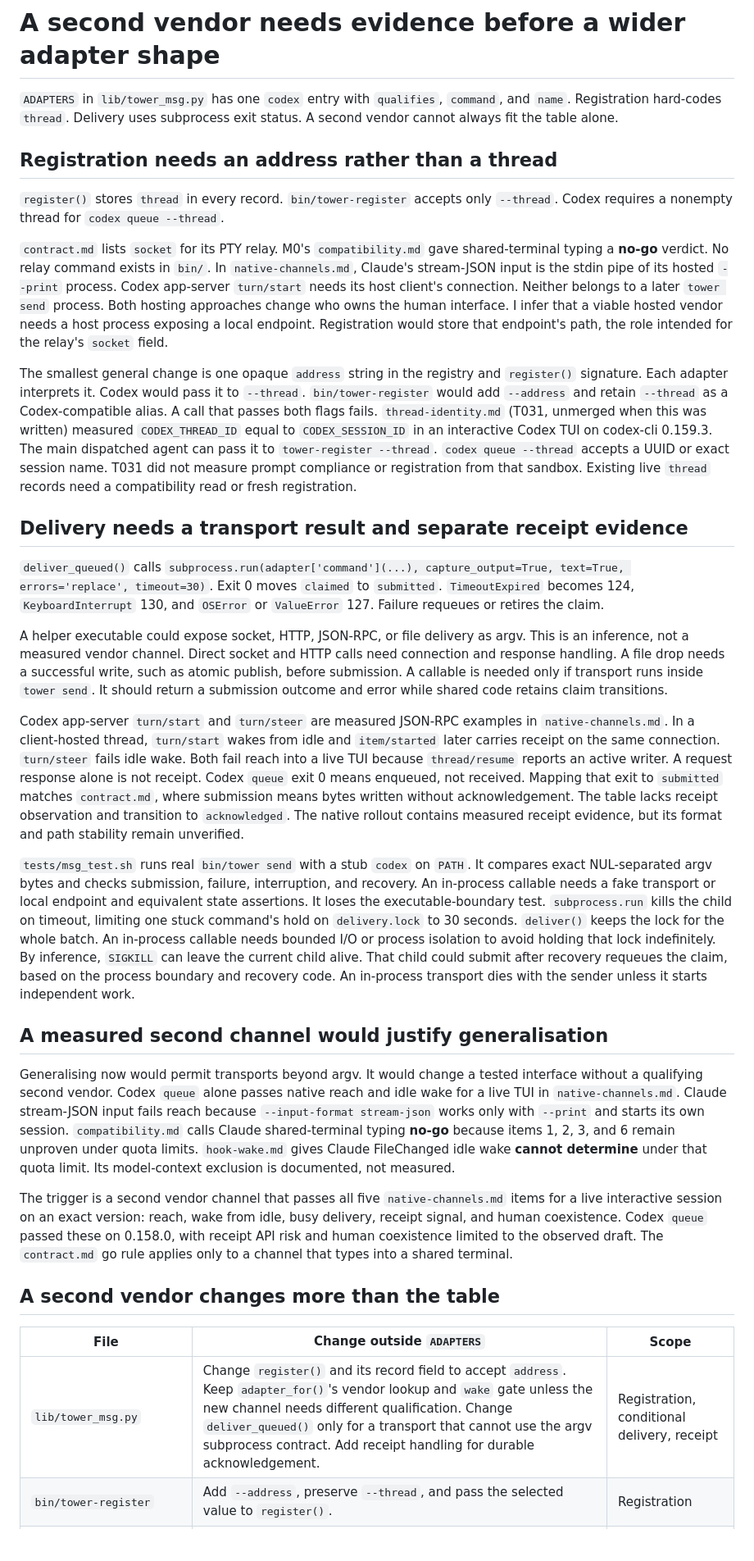
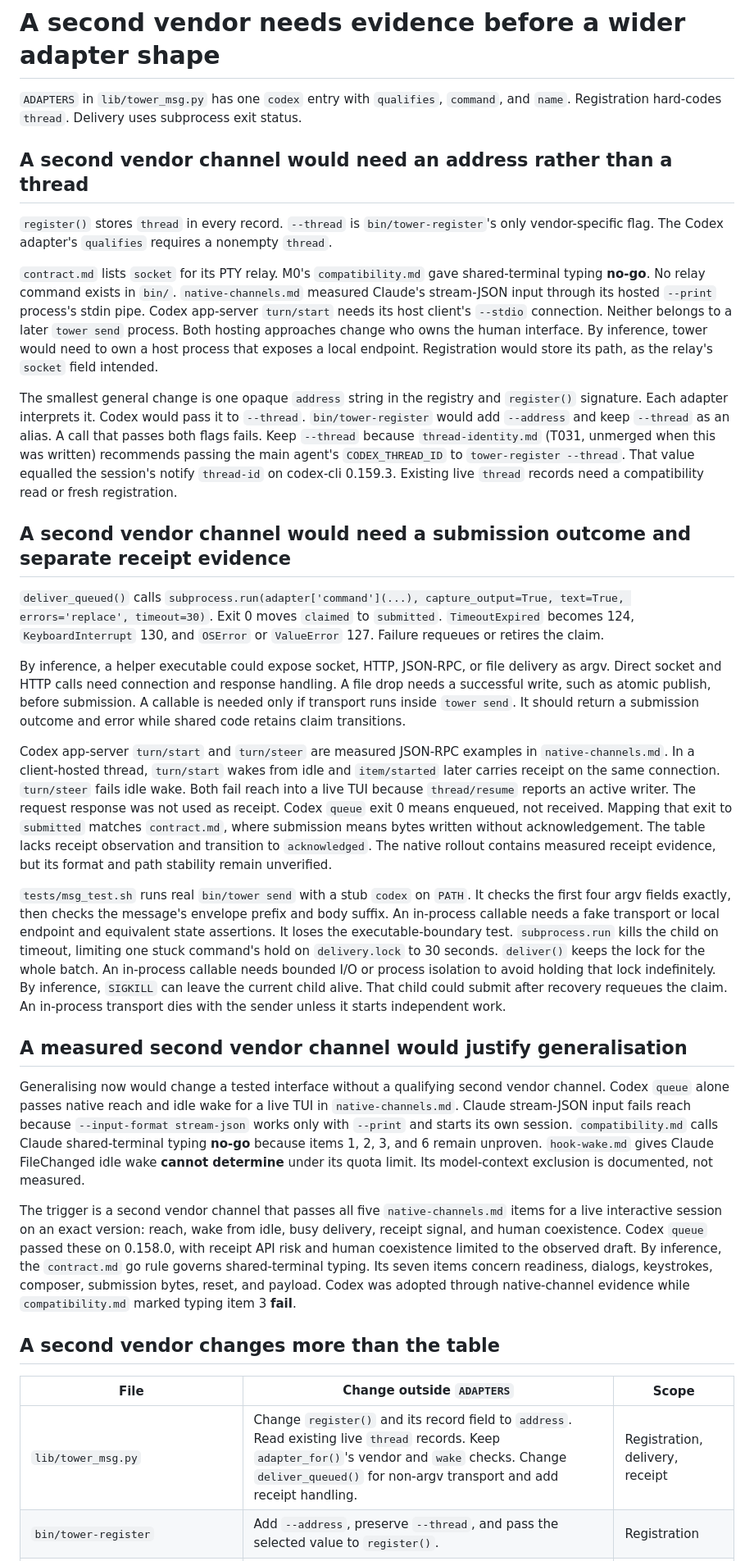
Before and after one commit to omri-am/tower, a Markdown page: docs/agent-messaging/adapter-shape.md, the part around one of its changes. Shown at 82% size. GitHub-like rendering; blank space fills up the shorter version.

Commit message:
docs: apply review round 1 to the adapter shape answer

```diff
--- a/docs/agent-messaging/adapter-shape.md
+++ b/docs/agent-messaging/adapter-shape.md
@@ -1,34 +1,34 @@
 # A second vendor needs evidence before a wider adapter shape
 
-`ADAPTERS` in `lib/tower_msg.py` has one `codex` entry with `qualifies`, `command`, and `name`. Registration hard-codes `thread`. Delivery uses subprocess exit status. A second vendor cannot always fit the table alone.
+`ADAPTERS` in `lib/tower_msg.py` has one `codex` entry with `qualifies`, `command`, and `name`. Registration hard-codes `thread`. Delivery uses subprocess exit status.
 
-## Registration needs an address rather than a thread
+## A second vendor channel would need an address rather than a thread
 
-`register()` stores `thread` in every record. `bin/tower-register` accepts only `--thread`. Codex requires a nonempty thread for `codex queue --thread`.
+`register()` stores `thread` in every record. `--thread` is `bin/tower-register`'s only vendor-specific flag. The Codex adapter's `qualifies` requires a nonempty `thread`.
 
-`contract.md` lists `socket` for its PTY relay. M0's `compatibility.md` gave shared-terminal typing a **no-go** verdict. No relay command exists in `bin/`. In `native-channels.md`, Claude's stream-JSON input is the stdin pipe of its hosted `--print` process. Codex app-server `turn/start` needs its host client's connection. Neither belongs to a later `tower send` process. Both hosting approaches change who owns the human interface. I infer that a viable hosted vendor needs a host process exposing a local endpoint. Registration would store that endpoint's path, the role intended for the relay's `socket` field.
+`contract.md` lists `socket` for its PTY relay. M0's `compatibility.md` gave shared-terminal typing **no-go**. No relay command exists in `bin/`. `native-channels.md` measured Claude's stream-JSON input through its hosted `--print` process's stdin pipe. Codex app-server `turn/start` needs its host client's `--stdio` connection. Neither belongs to a later `tower send` process. Both hosting approaches change who owns the human interface. By inference, tower would need to own a host process that exposes a local endpoint. Registration would store its path, as the relay's `socket` field intended.
 
-The smallest general change is one opaque `address` string in the registry and `register()` signature. Each adapter interprets it. Codex would pass it to `--thread`. `bin/tower-register` would add `--address` and retain `--thread` as a Codex-compatible alias. A call that passes both flags fails. `thread-identity.md` (T031, unmerged when this was written) measured `CODEX_THREAD_ID` equal to `CODEX_SESSION_ID` in an interactive Codex TUI on codex-cli 0.159.3. The main dispatched agent can pass it to `tower-register --thread`. `codex queue --thread` accepts a UUID or exact session name. T031 did not measure prompt compliance or registration from that sandbox. Existing live `thread` records need a compatibility read or fresh registration.
+The smallest general change is one opaque `address` string in the registry and `register()` signature. Each adapter interprets it. Codex would pass it to `--thread`. `bin/tower-register` would add `--address` and keep `--thread` as an alias. A call that passes both flags fails. Keep `--thread` because `thread-identity.md` (T031, unmerged when this was written) recommends passing the main agent's `CODEX_THREAD_ID` to `tower-register --thread`. That value equalled the session's notify `thread-id` on codex-cli 0.159.3. Existing live `thread` records need a compatibility read or fresh registration.
 
-## Delivery needs a transport result and separate receipt evidence
+## A second vendor channel would need a submission outcome and separate receipt evidence
 
 `deliver_queued()` calls `subprocess.run(adapter['command'](...), capture_output=True, text=True, errors='replace', timeout=30)`. Exit 0 moves `claimed` to `submitted`. `TimeoutExpired` becomes 124, `KeyboardInterrupt` 130, and `OSError` or `ValueError` 127. Failure requeues or retires the claim.
 
-A helper executable could expose socket, HTTP, JSON-RPC, or file delivery as argv. This is an inference, not a measured vendor channel. Direct socket and HTTP calls need connection and response handling. A file drop needs a successful write, such as atomic publish, before submission. A callable is needed only if transport runs inside `tower send`. It should return a submission outcome and error while shared code retains claim transitions.
+By inference, a helper executable could expose socket, HTTP, JSON-RPC, or file delivery as argv. Direct socket and HTTP calls need connection and response handling. A file drop needs a successful write, such as atomic publish, before submission. A callable is needed only if transport runs inside `tower send`. It should return a submission outcome and error while shared code retains claim transitions.
 
-Codex app-server `turn/start` and `turn/steer` are measured JSON-RPC examples in `native-channels.md`. In a client-hosted thread, `turn/start` wakes from idle and `item/started` later carries receipt on the same connection. `turn/steer` fails idle wake. Both fail reach into a live TUI because `thread/resume` reports an active writer. A request response alone is not receipt. Codex `queue` exit 0 means enqueued, not received. Mapping that exit to `submitted` matches `contract.md`, where submission means bytes written without acknowledgement. The table lacks receipt observation and transition to `acknowledged`. The native rollout contains measured receipt evidence, but its format and path stability remain unverified.
+Codex app-server `turn/start` and `turn/steer` are measured JSON-RPC examples in `native-channels.md`. In a client-hosted thread, `turn/start` wakes from idle and `item/started` later carries receipt on the same connection. `turn/steer` fails idle wake. Both fail reach into a live TUI because `thread/resume` reports an active writer. The request response was not used as receipt. Codex `queue` exit 0 means enqueued, not received. Mapping that exit to `submitted` matches `contract.md`, where submission means bytes written without acknowledgement. The table lacks receipt observation and transition to `acknowledged`. The native rollout contains measured receipt evidence, but its format and path stability remain unverified.
 
-`tests/msg_test.sh` runs real `bin/tower send` with a stub `codex` on `PATH`. It compares exact NUL-separated argv bytes and checks submission, failure, interruption, and recovery. An in-process callable needs a fake transport or local endpoint and equivalent state assertions. It loses the executable-boundary test. `subprocess.run` kills the child on timeout, limiting one stuck command's hold on `delivery.lock` to 30 seconds. `deliver()` keeps the lock for the whole batch. An in-process callable needs bounded I/O or process isolation to avoid holding that lock indefinitely. By inference, `SIGKILL` can leave the current child alive. That child could submit after recovery requeues the claim, based on the process boundary and recovery code. An in-process transport dies with the sender unless it starts independent work.
+`tests/msg_test.sh` runs real `bin/tower send` with a stub `codex` on `PATH`. It checks the first four argv fields exactly, then checks the message's envelope prefix and body suffix. An in-process callable needs a fake transport or local endpoint and equivalent state assertions. It loses the executable-boundary test. `subprocess.run` kills the child on timeout, limiting one stuck command's hold on `delivery.lock` to 30 seconds. `deliver()` keeps the lock for the whole batch. An in-process callable needs bounded I/O or process isolation to avoid holding that lock indefinitely. By inference, `SIGKILL` can leave the current child alive. That child could submit after recovery requeues the claim. An in-process transport dies with the sender unless it starts independent work.
 
-## A measured second channel would justify generalisation
+## A measured second vendor channel would justify generalisation
 
-Generalising now would permit transports beyond argv. It would change a tested interface without a qualifying second vendor. Codex `queue` alone passes native reach and idle wake for a live TUI in `native-channels.md`. Claude stream-JSON input fails reach because `--input-format stream-json` works only with `--print` and starts its own session. `compatibility.md` calls Claude shared-terminal typing **no-go** because items 1, 2, 3, and 6 remain unproven under quota limits. `hook-wake.md` gives Claude FileChanged idle wake **cannot determine** under that quota limit. Its model-context exclusion is documented, not measured.
+Generalising now would change a tested interface without a qualifying second vendor channel. Codex `queue` alone passes native reach and idle wake for a live TUI in `native-channels.md`. Claude stream-JSON input fails reach because `--input-format stream-json` works only with `--print` and starts its own session. `compatibility.md` calls Claude shared-terminal typing **no-go** because items 1, 2, 3, and 6 remain unproven. `hook-wake.md` gives Claude FileChanged idle wake **cannot determine** under its quota limit. Its model-context exclusion is documented, not measured.
 
-The trigger is a second vendor channel that passes all five `native-channels.md` items for a live interactive session on an exact version: reach, wake from idle, busy delivery, receipt signal, and human coexistence. Codex `queue` passed these on 0.158.0, with receipt API risk and human coexistence limited to the observed draft. The `contract.md` go rule applies only to a channel that types into a shared terminal.
+The trigger is a second vendor channel that passes all five `native-channels.md` items for a live interactive session on an exact version: reach, wake from idle, busy delivery, receipt signal, and human coexistence. Codex `queue` passed these on 0.158.0, with receipt API risk and human coexistence limited to the observed draft. By inference, the `contract.md` go rule governs shared-terminal typing. Its seven items concern readiness, dialogs, keystrokes, composer, submission bytes, reset, and payload. Codex was adopted through native-channel evidence while `compatibility.md` marked typing item 3 **fail**.
 
 ## A second vendor changes more than the table
 
 | File | Change outside `ADAPTERS` | Scope |
 | --- | --- | --- |
-| `lib/tower_msg.py` | Change `register()` and its record field to accept `address`. Keep `adapter_for()`'s vendor lookup and `wake` gate unless the new channel needs different qualification. Change `deliver_queued()` only for a transport that cannot use the argv subprocess contract. Add receipt handling for durable acknowledgement. | Registration, conditional delivery, receipt |
+| `lib/tower_msg.py` | Change `register()` and its record field to `address`. Read existing live `thread` records. Keep `adapter_for()`'s vendor and `wake` checks. Change `deliver_queued()` for non-argv transport and add receipt handling. | Registration, delivery, receipt |
 | `bin/tower-register` | Add `--address`, preserve `--thread`, and pass the selected value to `register()`. | Registration |
```
Also changed, not shown: other parts of docs/agent-messaging/adapter-shape.md (+8 -7 lines).
